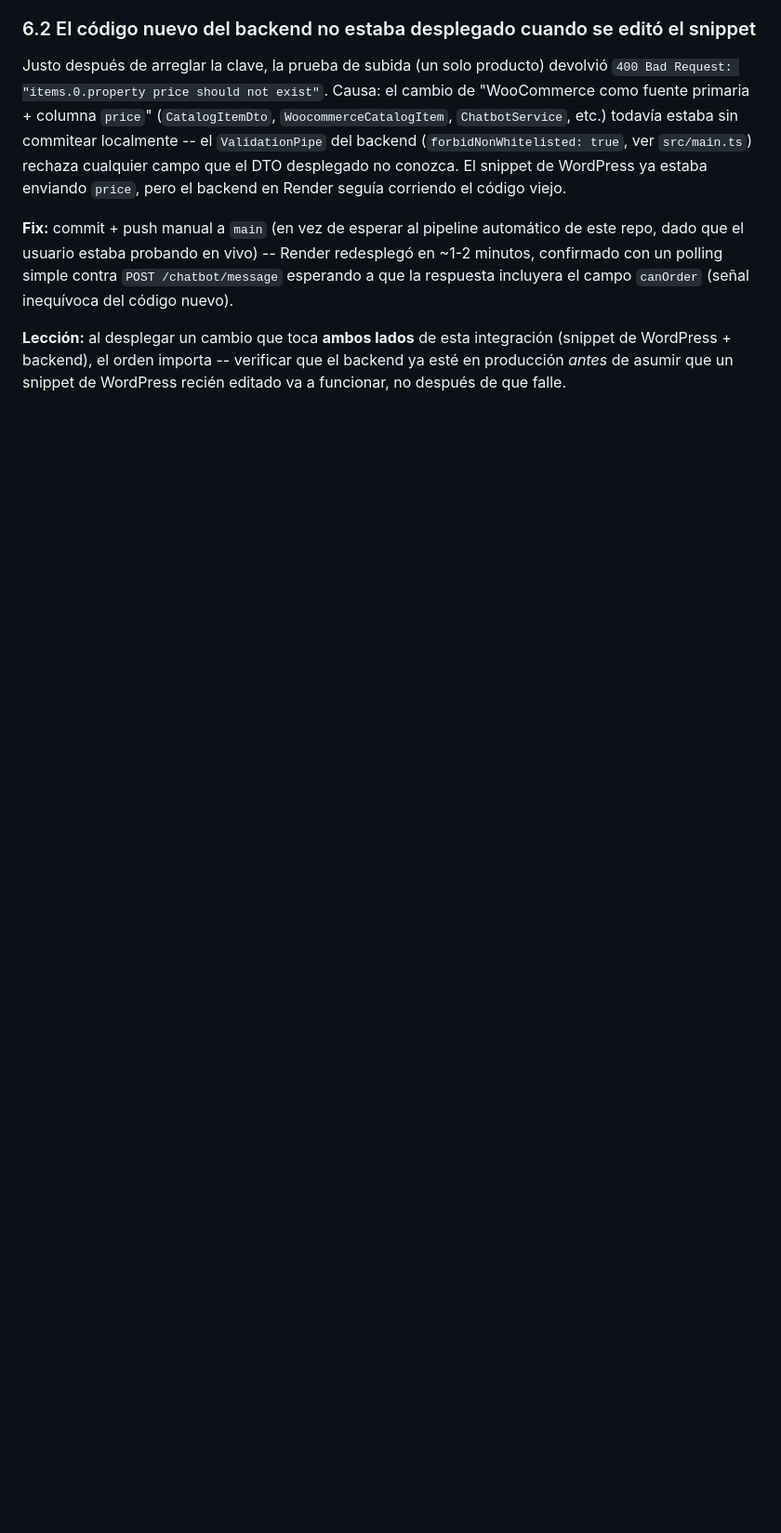
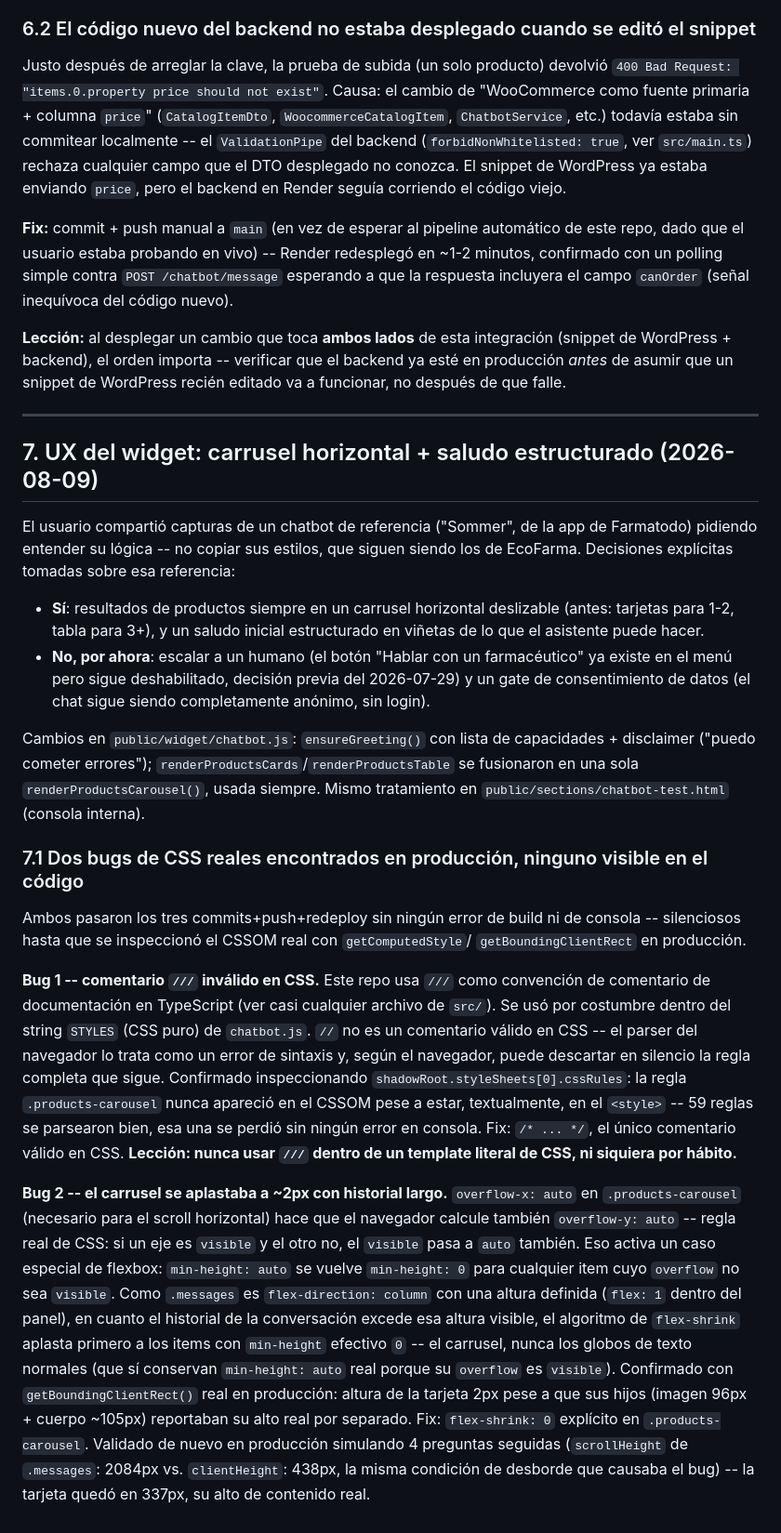
Before and after one commit to daymer-perdomo/diario-salud-backend, a Markdown page: docs/integracion-chatbot-wordpress.md, the part around the change. Shown at 93% size. GitHub-like rendering; blank space fills up the shorter version.

Commit message:
docs: documentar carrusel/saludo y los dos bugs de CSS silenciosos
Ambos bugs (comentario /// invalido en CSS, y el carrusel aplastado a
~2px por la interaccion overflow-x:auto -> min-height:0 en flexbox)
pasaron build y deploy sin ningun error visible -- solo se detectaron
inspeccionando el CSSOM real en produccion. Documentado para que la
proxima vez que algo en chatbot.js "no aplique sin razon" se revise
el CSSOM antes que el codigo fuente.

Co-Authored-By: Claude Sonnet 5 <noreply@anthropic.com>

```diff
--- a/docs/integracion-chatbot-wordpress.md
+++ b/docs/integracion-chatbot-wordpress.md
@@ -213,3 +213,55 @@ incluyera el campo `canOrder` (señal inequívoca del código nuevo).
 WordPress + backend), el orden importa -- verificar que el backend ya esté en producción
 *antes* de asumir que un snippet de WordPress recién editado va a funcionar, no después de
 que falle.
+
+---
+
+## 7. UX del widget: carrusel horizontal + saludo estructurado (2026-08-09)
+
+El usuario compartió capturas de un chatbot de referencia ("Sommer", de la app de Farmatodo)
+pidiendo entender su lógica -- no copiar sus estilos, que siguen siendo los de EcoFarma.
+Decisiones explícitas tomadas sobre esa referencia:
+
+- **Sí**: resultados de productos siempre en un carrusel horizontal deslizable (antes:
+  tarjetas para 1-2, tabla para 3+), y un saludo inicial estructurado en viñetas de lo que
+  el asistente puede hacer.
+- **No, por ahora**: escalar a un humano (el botón "Hablar con un farmacéutico" ya existe en
+  el menú pero sigue deshabilitado, decisión previa del 2026-07-29) y un gate de
+  consentimiento de datos (el chat sigue siendo completamente anónimo, sin login).
+
+Cambios en `public/widget/chatbot.js`: `ensureGreeting()` con lista de capacidades +
+disclaimer ("puedo cometer errores"); `renderProductsCards`/`renderProductsTable` se
+fusionaron en una sola `renderProductsCarousel()`, usada siempre. Mismo tratamiento en
+`public/sections/chatbot-test.html` (consola interna).
+
+### 7.1 Dos bugs de CSS reales encontrados en producción, ninguno visible en el código
+
+Ambos pasaron los tres commits+push+redeploy sin ningún error de build ni de consola --
+silenciosos hasta que se inspeccionó el CSSOM real con `getComputedStyle`/
+`getBoundingClientRect` en producción.
+
+**Bug 1 -- comentario `///` inválido en CSS.** Este repo usa `///` como convención de
+comentario de documentación en TypeScript (ver casi cualquier archivo de `src/`). Se usó por
+costumbre dentro del string `STYLES` (CSS puro) de `chatbot.js`. `//` no es un comentario
+válido en CSS -- el parser del navegador lo trata como un error de sintaxis y, según el
+navegador, puede descartar en silencio la regla completa que sigue. Confirmado inspeccionando
+`shadowRoot.styleSheets[0].cssRules`: la regla `.products-carousel` nunca apareció en el
+CSSOM pese a estar, textualmente, en el `<style>` -- 59 reglas se parsearon bien, esa una se
+perdió sin ningún error en consola. Fix: `/* ... */`, el único comentario válido en CSS.
+**Lección: nunca usar `///` dentro de un template literal de CSS, ni siquiera por hábito.**
+
+**Bug 2 -- el carrusel se aplastaba a ~2px con historial largo.** `overflow-x: auto` en
+`.products-carousel` (necesario para el scroll horizontal) hace que el navegador calcule
+también `overflow-y: auto` -- regla real de CSS: si un eje es `visible` y el otro no, el
+`visible` pasa a `auto` también. Eso activa un caso especial de flexbox: `min-height: auto`
+se vuelve `min-height: 0` para cualquier item cuyo `overflow` no sea `visible`. Como
+`.messages` es `flex-direction: column` con una altura definida (`flex: 1` dentro del panel),
+en cuanto el historial de la conversación excede esa altura visible, el algoritmo de
+`flex-shrink` aplasta primero a los items con `min-height` efectivo `0` -- el carrusel,
+nunca los globos de texto normales (que sí conservan `min-height: auto` real porque su
+`overflow` es `visible`). Confirmado con `getBoundingClientRect()` real en producción:
+altura de la tarjeta 2px pese a que sus hijos (imagen 96px + cuerpo ~105px) reportaban su
+alto real por separado. Fix: `flex-shrink: 0` explícito en `.products-carousel`. Validado de
+nuevo en producción simulando 4 preguntas seguidas (`scrollHeight` de `.messages`: 2084px vs.
+`clientHeight`: 438px, la misma condición de desborde que causaba el bug) -- la tarjeta quedó
+en 337px, su alto de contenido real.
```
Also changed, not shown: CLAUDE.md (+9 -0 lines).
